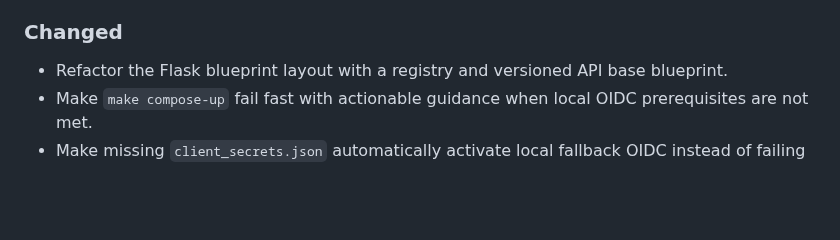
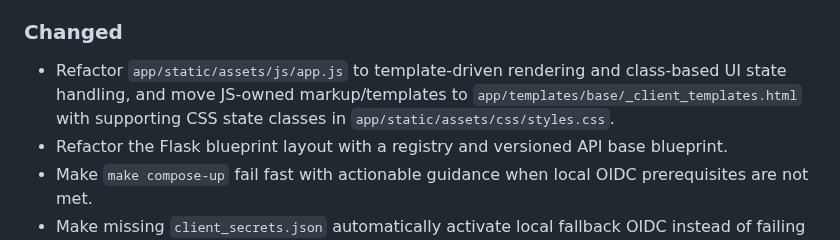
Before and after one commit to bindinc/kiwi, a Markdown page: CHANGELOG.md, the part around the change. GitHub-like rendering; blank space fills up the shorter version.

Commit message:
chore(changelog): note app.js template refactor

```diff
--- a/CHANGELOG.md
+++ b/CHANGELOG.md
@@ -19,6 +19,7 @@ The format is based on [Keep a Changelog](https://keepachangelog.com/en/1.1.0/).
 - Add dynamically generated Swagger/OpenAPI endpoints at `/api/v1/swagger.json` and `/api/v1/swagger` to reflect all registered Kiwi v1 API routes.
 
 ### Changed
+- Refactor `app/static/assets/js/app.js` to template-driven rendering and class-based UI state handling, and move JS-owned markup/templates to `app/templates/base/_client_templates.html` with supporting CSS state classes in `app/static/assets/css/styles.css`.
 - Refactor the Flask blueprint layout with a registry and versioned API base blueprint.
 - Make `make compose-up` fail fast with actionable guidance when local OIDC prerequisites are not met.
 - Make missing `client_secrets.json` automatically activate local fallback OIDC instead of failing startup.
```
